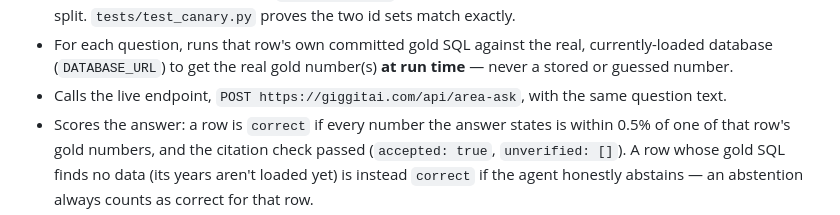
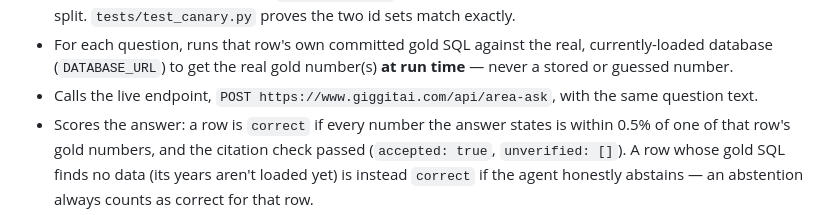
Before and after one commit to alphan-ml/area, a Markdown page: README.md, the part around the change. Rendered like a GitHub page.

Commit message:
canary: call the www host directly; the apex answers POST with a 308 the client does not follow

```diff
--- a/README.md
+++ b/README.md
@@ -241,7 +241,7 @@ What it does, each run:
 - For each question, runs that row's own committed gold SQL against the
   real, currently-loaded database (`DATABASE_URL`) to get the real gold
   number(s) **at run time** — never a stored or guessed number.
-- Calls the live endpoint, `POST https://giggitai.com/api/area-ask`,
+- Calls the live endpoint, `POST https://www.giggitai.com/api/area-ask`,
   with the same question text.
 - Scores the answer: a row is `correct` if every number the answer
   states is within 0.5% of one of that row's gold numbers, and the
```
